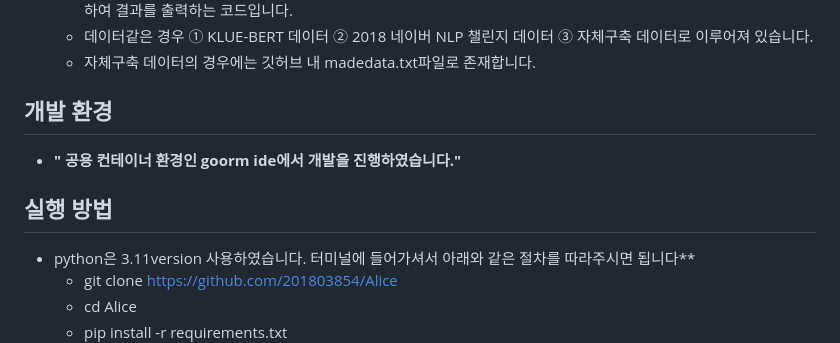
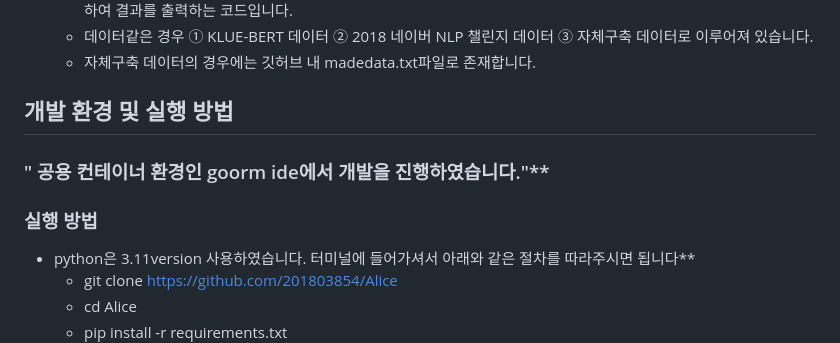
Before and after one commit to 201803854/Alice, a Markdown page: README.md, the part around the change printed below. Drawn GitHub-style.

```diff
--- a/README.md
+++ b/README.md
@@ -46,10 +46,11 @@ Whisper API 를 사용합니다. Alice 의 경우 신고자의 음성에서 '주
   + 데이터같은 경우 ① KLUE-BERT 데이터 ② 2018 네이버 NLP 챌린지 데이터 ③ 자체구축 데이터로 이루어져 있습니다.
   + 자체구축 데이터의 경우에는 깃허브 내 madedata.txt파일로 존재합니다.
 
-## **개발 환경**
-+ **" 공용 컨테이너 환경인 goorm ide에서 개발을 진행하였습니다."**
+## **개발 환경 및 실행 방법**
 
-## **실행 방법**
+### " 공용 컨테이너 환경인 goorm ide에서 개발을 진행하였습니다."**
+
+### **실행 방법**
 + python은 3.11version 사용하였습니다. 터미널에 들어가셔서 아래와 같은 절차를 따라주시면 됩니다**
   + git clone https://github.com/201803854/Alice
   + cd Alice
```
Also changed, not shown: other parts of README.md (+6 -6 lines).
